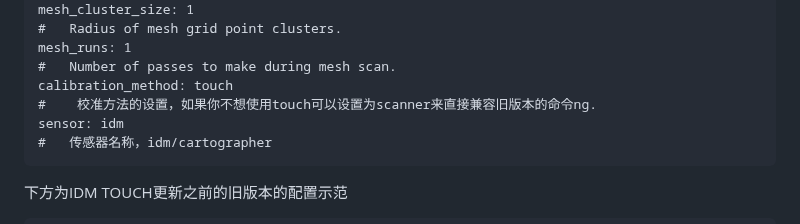
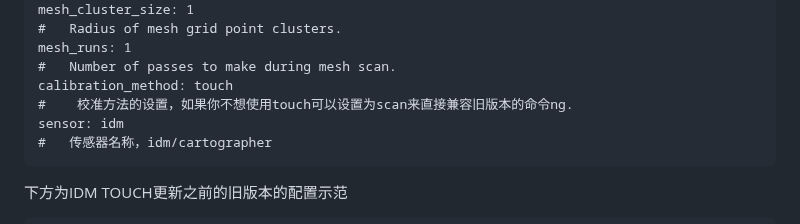
Before and after one commit to NBTPXX/idm-documents, a Markdown page: 中文教程/教程.md, the part around the change. Rendered like a GitHub page.

Commit message:
教程修正

````diff
--- a/中文教程/教程.md
+++ b/中文教程/教程.md
@@ -66,7 +66,7 @@ mesh_cluster_size: 1
 mesh_runs: 1
 #   Number of passes to make during mesh scan.
 calibration_method: touch
-#    校准方法的设置，如果你不想使用touch可以设置为scanner来直接兼容旧版本的命令ng.
+#    校准方法的设置，如果你不想使用touch可以设置为scan来直接兼容旧版本的命令ng.
 sensor: idm
 #   传感器名称，idm/cartographer
 ```
````
